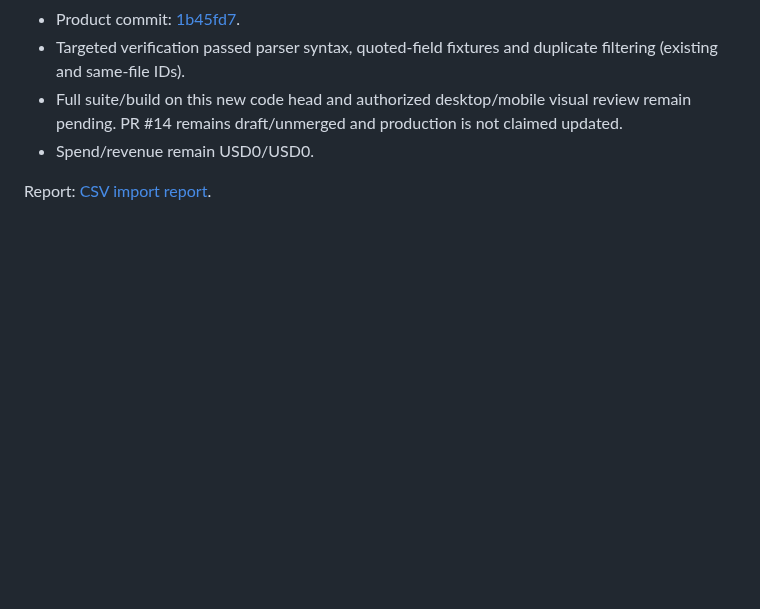
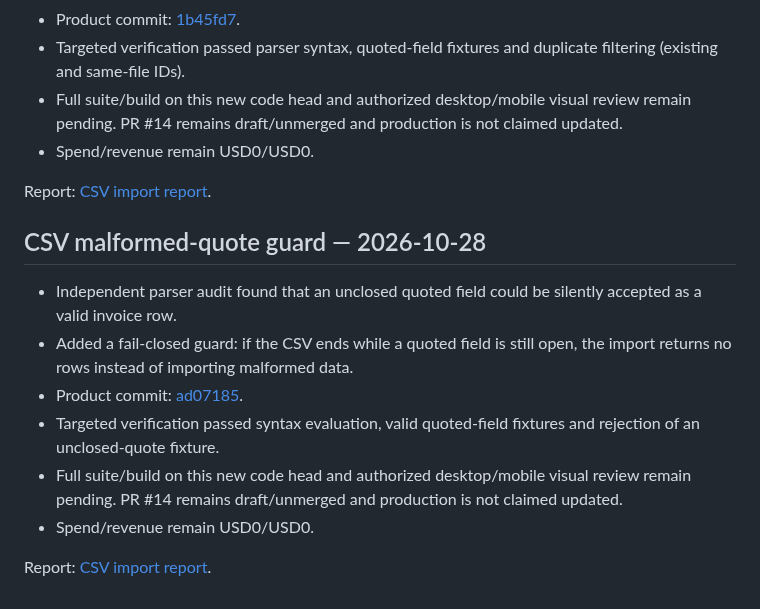
Before and after one commit to RodrigoCalleia/cobro-agent, a Markdown page: docs/WORKBOARD.md, the part around the change. GitHub-like rendering; blank space fills up the shorter version.

Commit message:
docs: record malformed CSV guard

```diff
--- a/docs/WORKBOARD.md
+++ b/docs/WORKBOARD.md
@@ -683,3 +683,14 @@ Report: [CSV import report](reports/2026-10-26-csv-import.md).
 - Spend/revenue remain USD0/USD0.
 
 Report: [CSV import report](reports/2026-10-26-csv-import.md).
+
+## CSV malformed-quote guard — 2026-10-28
+
+- Independent parser audit found that an unclosed quoted field could be silently accepted as a valid invoice row.
+- Added a fail-closed guard: if the CSV ends while a quoted field is still open, the import returns no rows instead of importing malformed data.
+- Product commit: [ad07185](https://github.com/RodrigoCalleia/cobro-agent/commit/ad071854ce96ec668b170ac2a15a232abe00ed47).
+- Targeted verification passed syntax evaluation, valid quoted-field fixtures and rejection of an unclosed-quote fixture.
+- Full suite/build on this new code head and authorized desktop/mobile visual review remain pending. PR #14 remains draft/unmerged and production is not claimed updated.
+- Spend/revenue remain USD0/USD0.
+
+Report: [CSV import report](reports/2026-10-26-csv-import.md).
```
